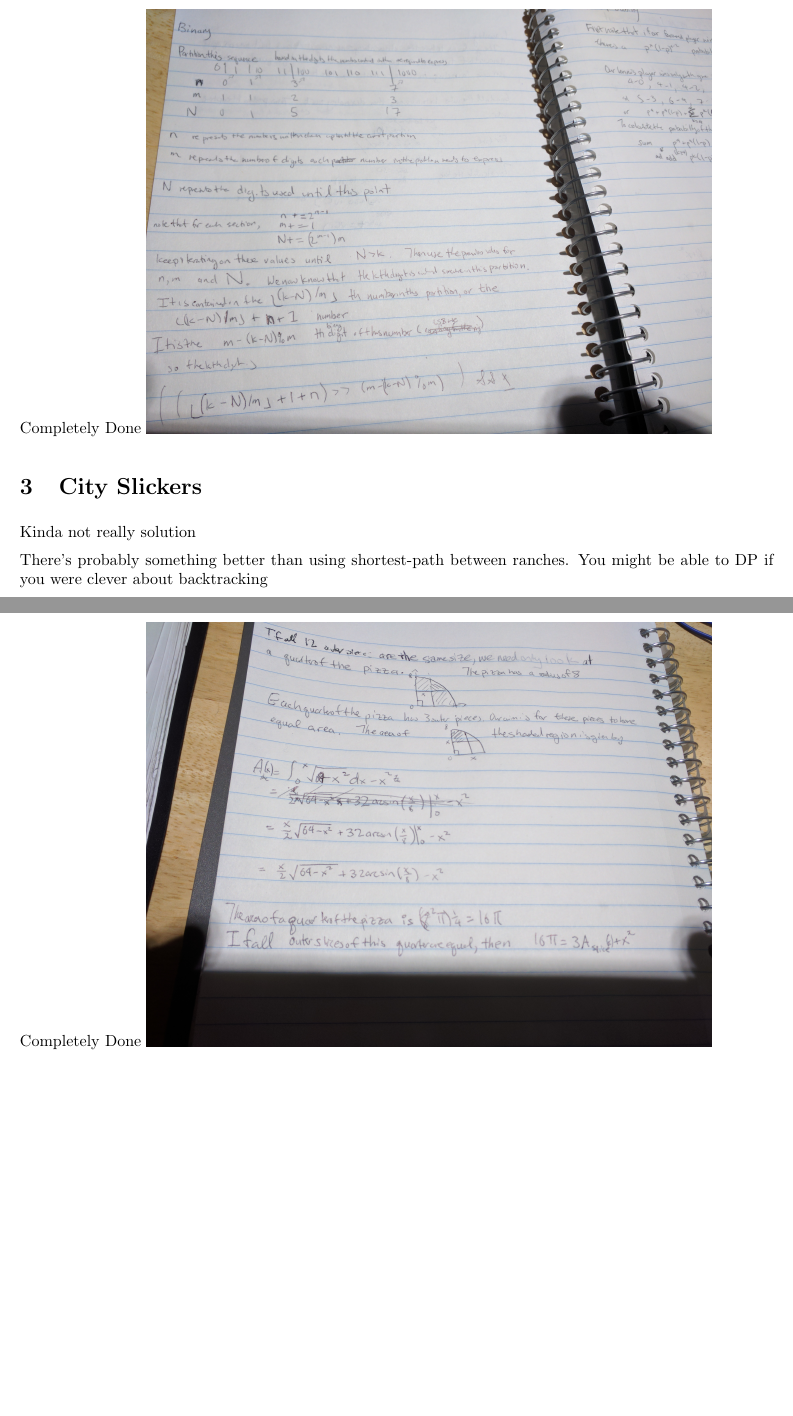
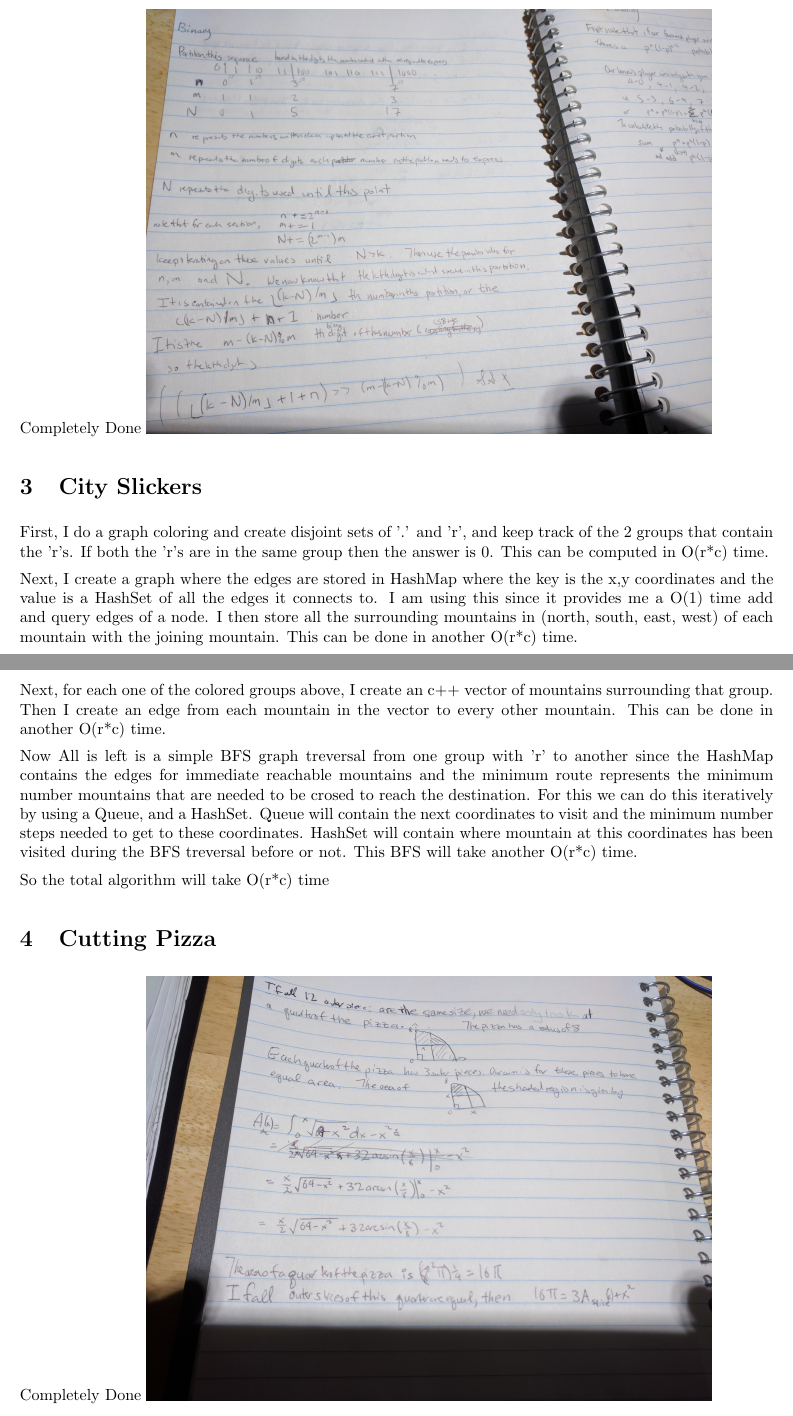
Before and after one commit to manshantsingh/cmpt409, a LaTeX problem sheet (HW6/nonprogassign.tex): two parts of pages 1 and 2 of 4 before the commit and two parts of pages 1 and 2 of 5 after it, joined at a grey line, cut so that both start at the same text, the shorter picture padded with empty space. Compiled offline with pdfLaTeX.

Commit message:
adding city slickers

```diff
--- a/HW6/nonprogassign.tex
+++ b/HW6/nonprogassign.tex
@@ -21,9 +21,15 @@ Completely Done
 \includegraphics[width=.75\textwidth]{binary}
 
 \section{City Slickers}
-Kinda not really solution
-
-There's probably something better than using shortest-path between ranches. You might be able to DP if you were clever about backtracking
+First, I do a graph coloring and create disjoint sets of '.' and 'r', and keep track of the 2 groups that contain the 'r's. If both the 'r's are in the same group then the answer is 0. This can be computed in O(r*c) time.
+\par
+Next, I create a graph where the edges are stored in HashMap where the key is the x,y coordinates and the value is a HashSet of all the edges it connects to. I am using this since it provides me a O(1) time add and query edges of a node. I then store all the surrounding mountains in (north, south, east, west) of each mountain with the joining mountain. This can be done in another O(r*c) time.
+\par
+Next, for each one of the colored groups above, I create an c++ vector of mountains surrounding that group. Then I create an edge from each mountain in the vector to every other mountain. This can be done in another O(r*c) time.
+\par
+Now All is left is a simple BFS graph treversal from one group with 'r' to another since the HashMap contains the edges for immediate reachable mountains and the minimum route represents the minimum number mountains that are needed to be crosed to reach the destination. For this we can do this iteratively by using a Queue, and a HashSet. Queue will contain the next coordinates to visit and the minimum number steps needed to get to these coordinates. HashSet will contain where mountain at this coordinates has been visited during the BFS treversal before or not. This BFS will take another O(r*c) time.
+\par
+So the total algorithm will take O(r*c) time
 
 \section{Cutting Pizza}
 Completely Done
```
